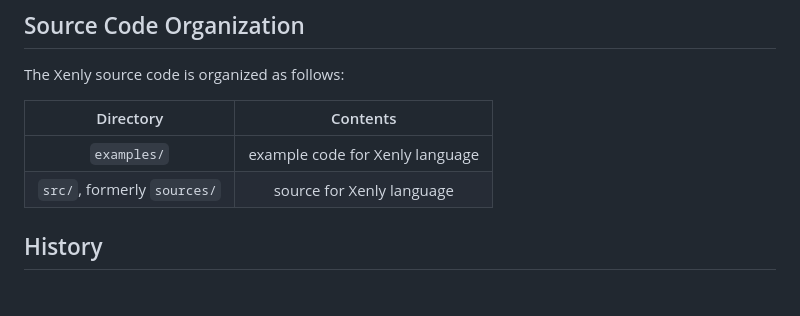
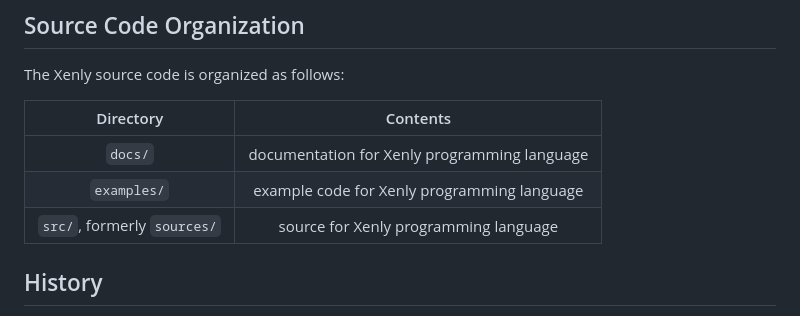
Before and after one commit to Magayaga/xenly, a Markdown page: README.md, the part around the change. Drawn GitHub-style.

```diff
--- a/README.md
+++ b/README.md
@@ -56,10 +56,11 @@ Here is the Hyzero programming language that was initially written in Python pro
 
 The Xenly source code is organized as follows:
 
-|          Directory           |             Contents            |
-|:----------------------------:|:-------------------------------:|
-| `examples/`                  | example code for Xenly language |
-| `src/`, formerly `sources/`  | source for Xenly language       |
+|          Directory           |                   Contents                   |
+|:----------------------------:|:--------------------------------------------:|
+| `docs/`                      | documentation for Xenly programming language |
+| `examples/`                  | example code for Xenly programming language  |
+| `src/`, formerly `sources/`  | source for Xenly programming language        |
 
 ## History
 
```
